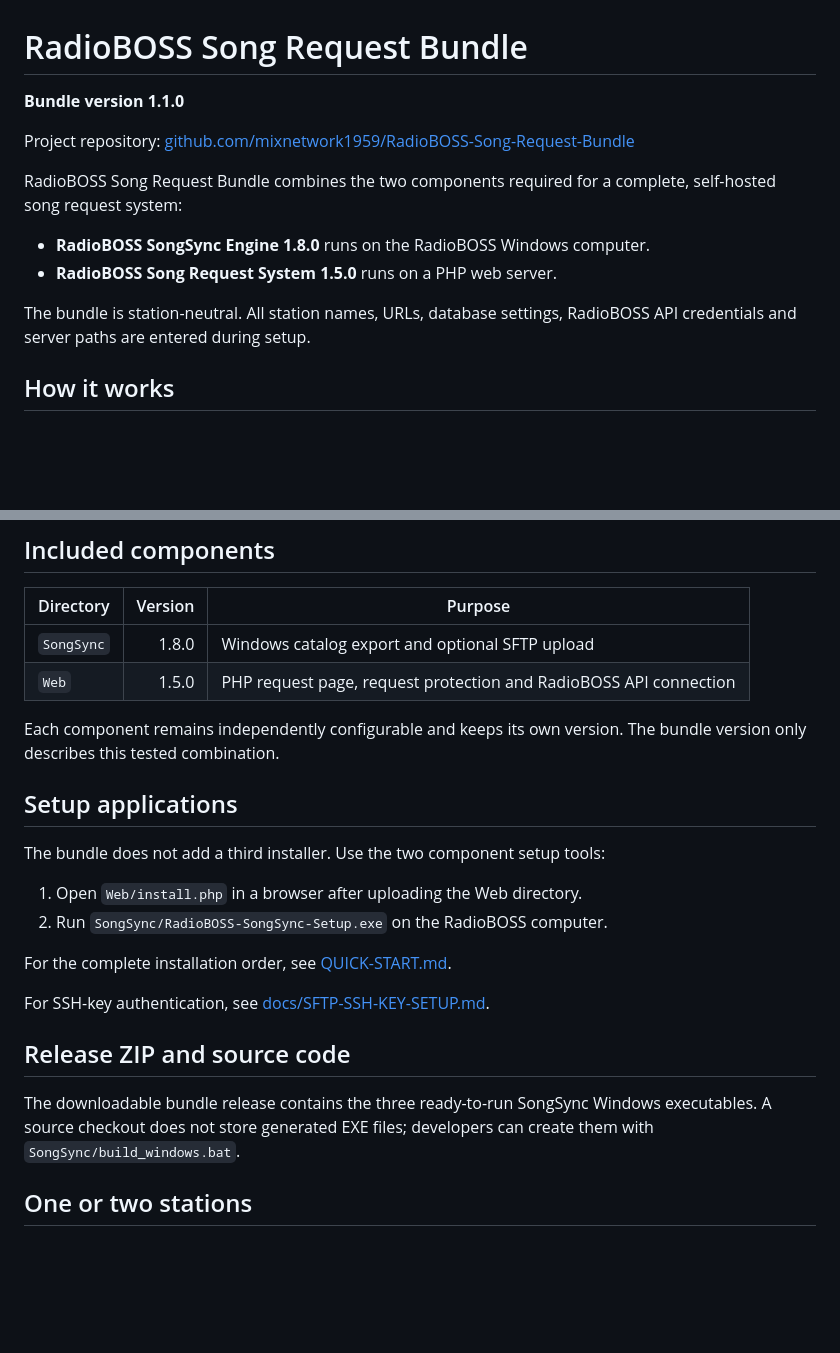
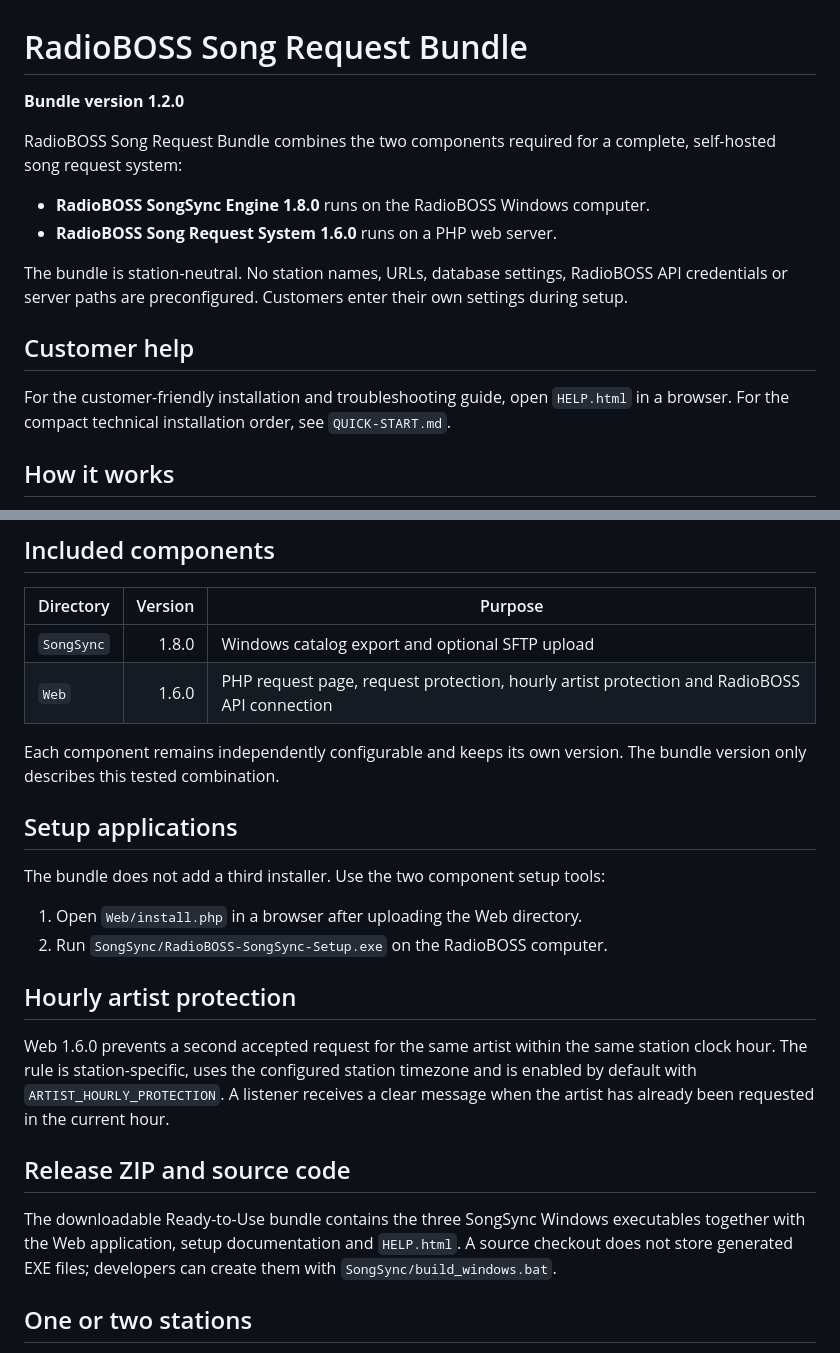
Before and after one commit to mixnetwork1959/RadioBOSS-Song-Request-Bundle, a Markdown page: README.md, 2 parts joined by grey strips. Rendered like a GitHub page; blank space fills up the shorter version.

Commit message:
Prepare neutral shop bundle v1.2.0

```diff
--- a/README.md
+++ b/README.md
@@ -1,18 +1,22 @@
 # RadioBOSS Song Request Bundle
 
-**Bundle version 1.1.0**
-
-Project repository:
-[github.com/mixnetwork1959/RadioBOSS-Song-Request-Bundle](https://github.com/mixnetwork1959/RadioBOSS-Song-Request-Bundle)
+**Bundle version 1.2.0**
 
 RadioBOSS Song Request Bundle combines the two components required for a
 complete, self-hosted song request system:
 
 - **RadioBOSS SongSync Engine 1.8.0** runs on the RadioBOSS Windows computer.
-- **RadioBOSS Song Request System 1.5.0** runs on a PHP web server.
+- **RadioBOSS Song Request System 1.6.0** runs on a PHP web server.
 
-The bundle is station-neutral. All station names, URLs, database settings,
-RadioBOSS API credentials and server paths are entered during setup.
+The bundle is station-neutral. No station names, URLs, database settings,
+RadioBOSS API credentials or server paths are preconfigured. Customers enter
+their own settings during setup.
+
+## Customer help
+
+For the customer-friendly installation and troubleshooting guide, open
+`HELP.html` in a browser. For the compact technical installation order, see
+`QUICK-START.md`.
 
 ## How it works
 
@@ -30,7 +34,7 @@ SongSync reads the RadioBOSS database but never changes it.
 | Directory | Version | Purpose |
 | --- | ---: | --- |
 | `SongSync` | 1.8.0 | Windows catalog export and optional SFTP upload |
-| `Web` | 1.5.0 | PHP request page, request protection and RadioBOSS API connection |
+| `Web` | 1.6.0 | PHP request page, request protection, hourly artist protection and RadioBOSS API connection |
 
 Each component remains independently configurable and keeps its own version.
 The bundle version only describes this tested combination.
@@ -42,16 +46,20 @@ The bundle does not add a third installer. Use the two component setup tools:
 1. Open `Web/install.php` in a browser after uploading the Web directory.
 2. Run `SongSync/RadioBOSS-SongSync-Setup.exe` on the RadioBOSS computer.
 
-For the complete installation order, see [QUICK-START.md](QUICK-START.md).
+## Hourly artist protection
 
-For SSH-key authentication, see
-[docs/SFTP-SSH-KEY-SETUP.md](docs/SFTP-SSH-KEY-SETUP.md).
+Web 1.6.0 prevents a second accepted request for the same artist within the
+same station clock hour. The rule is station-specific, uses the configured
+station timezone and is enabled by default with `ARTIST_HOURLY_PROTECTION`.
+A listener receives a clear message when the artist has already been requested
+in the current hour.
 
 ## Release ZIP and source code
 
-The downloadable bundle release contains the three ready-to-run SongSync
-Windows executables. A source checkout does not store generated EXE files;
-developers can create them with `SongSync/build_windows.bat`.
+The downloadable Ready-to-Use bundle contains the three SongSync Windows
+executables together with the Web application, setup documentation and
+`HELP.html`. A source checkout does not store generated EXE files; developers
+can create them with `SongSync/build_windows.bat`.
 
 ## One or two stations
 
```
